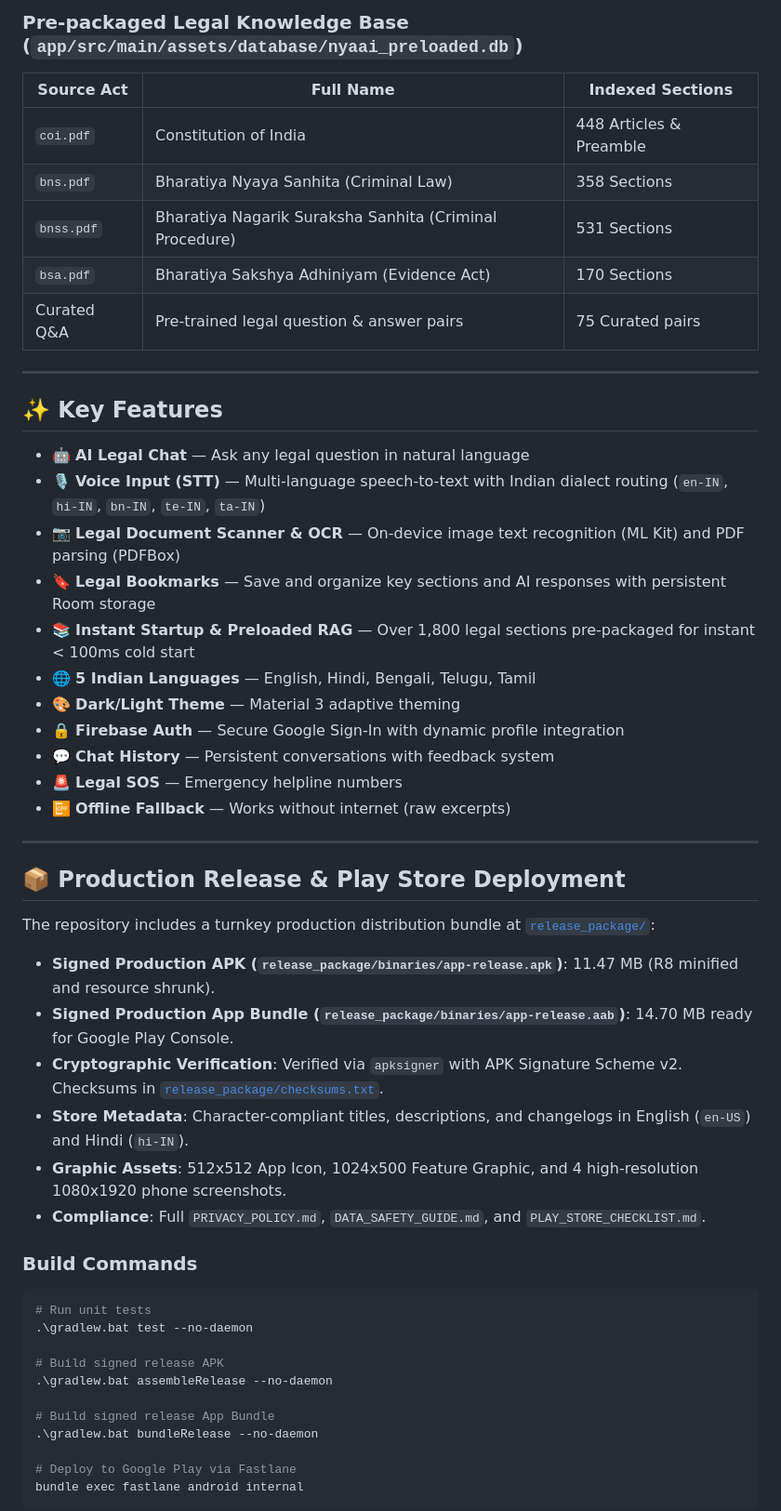
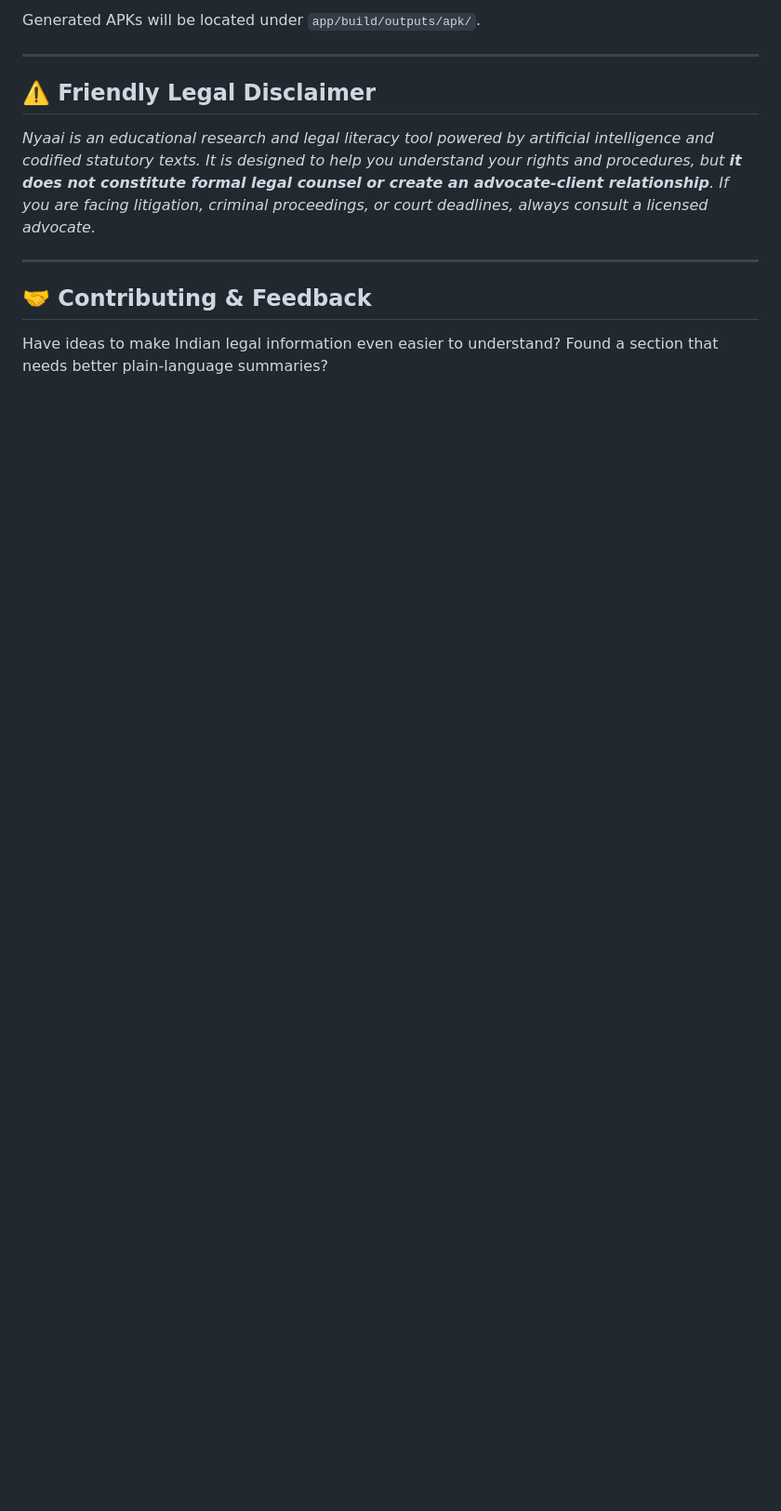
Before and after one commit to Lunaca47/Nyaai, a Markdown page: README.md, the part around one of its changes. Shown at 93% size. Drawn GitHub-style; blank space fills up the shorter version.

````diff
--- a/README.md
+++ b/README.md
@@ -98,55 +128,16 @@ User Question → Keyword Extraction → FTS4 Search (Room DB)
 ```
 
-### Pre-packaged Legal Knowledge Base (`app/src/main/assets/database/nyaai_preloaded.db`)
-| Source Act | Full Name | Indexed Sections |
-|------------|-----------|------------------|
-| `coi.pdf`  | Constitution of India | 448 Articles & Preamble |
-| `bns.pdf`  | Bharatiya Nyaya Sanhita (Criminal Law) | 358 Sections |
-| `bnss.pdf` | Bharatiya Nagarik Suraksha Sanhita (Criminal Procedure) | 531 Sections |
-| `bsa.pdf`  | Bharatiya Sakshya Adhiniyam (Evidence Act) | 170 Sections |
-| Curated Q&A | Pre-trained legal question & answer pairs | 75 Curated pairs |
+Generated APKs will be located under `app/build/outputs/apk/`.
 
 ---
 
-## ✨ Key Features
+## ⚠️ Friendly Legal Disclaimer
 
-- 🤖 **AI Legal Chat** — Ask any legal question in natural language
-- 🎙️ **Voice Input (STT)** — Multi-language speech-to-text with Indian dialect routing (`en-IN`, `hi-IN`, `bn-IN`, `te-IN`, `ta-IN`)
-- 📷 **Legal Document Scanner & OCR** — On-device image text recognition (ML Kit) and PDF parsing (PDFBox)
-- 🔖 **Legal Bookmarks** — Save and organize key sections and AI responses with persistent Room storage
-- 📚 **Instant Startup & Preloaded RAG** — Over 1,800 legal sections pre-packaged for instant < 100ms cold start
-- 🌐 **5 Indian Languages** — English, Hindi, Bengali, Telugu, Tamil
-- 🎨 **Dark/Light Theme** — Material 3 adaptive theming
-- 🔒 **Firebase Auth** — Secure Google Sign-In with dynamic profile integration
-- 💬 **Chat History** — Persistent conversations with feedback system
-- 🚨 **Legal SOS** — Emergency helpline numbers
-- 📴 **Offline Fallback** — Works without internet (raw excerpts)
+*Nyaai is an educational research and legal literacy tool powered by artificial intelligence and codified statutory texts. It is designed to help you understand your rights and procedures, but **it does not constitute formal legal counsel or create an advocate-client relationship**. If you are facing litigation, criminal proceedings, or court deadlines, always consult a licensed advocate.*
 
 ---
 
-## 📦 Production Release & Play Store Deployment
+## 🤝 Contributing & Feedback
 
-The repository includes a turnkey production distribution bundle at [`release_package/`](release_package/):
+Have ideas to make Indian legal information even easier to understand? Found a section that needs better plain-language summaries?
 
-- **Signed Production APK (`release_package/binaries/app-release.apk`)**: 11.47 MB (R8 minified and resource shrunk).
-- **Signed Production App Bundle (`release_package/binaries/app-release.aab`)**: 14.70 MB ready for Google Play Console.
-- **Cryptographic Verification**: Verified via `apksigner` with APK Signature Scheme v2. Checksums in [`release_package/checksums.txt`](release_package/checksums.txt).
-- **Store Metadata**: Character-compliant titles, descriptions, and changelogs in English (`en-US`) and Hindi (`hi-IN`).
-- **Graphic Assets**: 512x512 App Icon, 1024x500 Feature Graphic, and 4 high-resolution 1080x1920 phone screenshots.
-- **Compliance**: Full `PRIVACY_POLICY.md`, `DATA_SAFETY_GUIDE.md`, and `PLAY_STORE_CHECKLIST.md`.
-
-### Build Commands
-```bash
-# Run unit tests
-.\gradlew.bat test --no-daemon
-
-# Build signed release APK
-.\gradlew.bat assembleRelease --no-daemon
-
-# Build signed release App Bundle
-.\gradlew.bat bundleRelease --no-daemon
-
-# Deploy to Google Play via Fastlane
-bundle exec fastlane android internal
-```
-
````
Also changed, not shown: other parts of README.md (+105 -89 lines).
